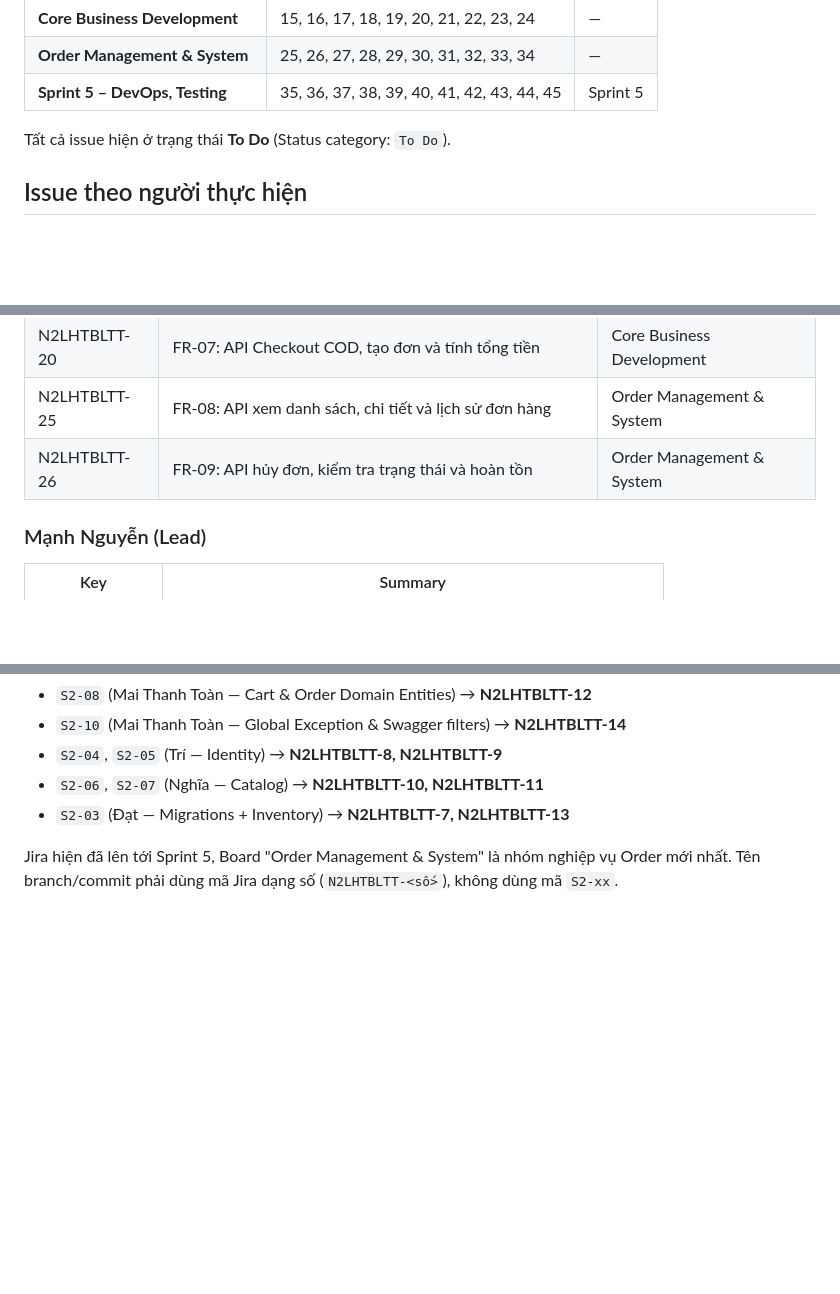
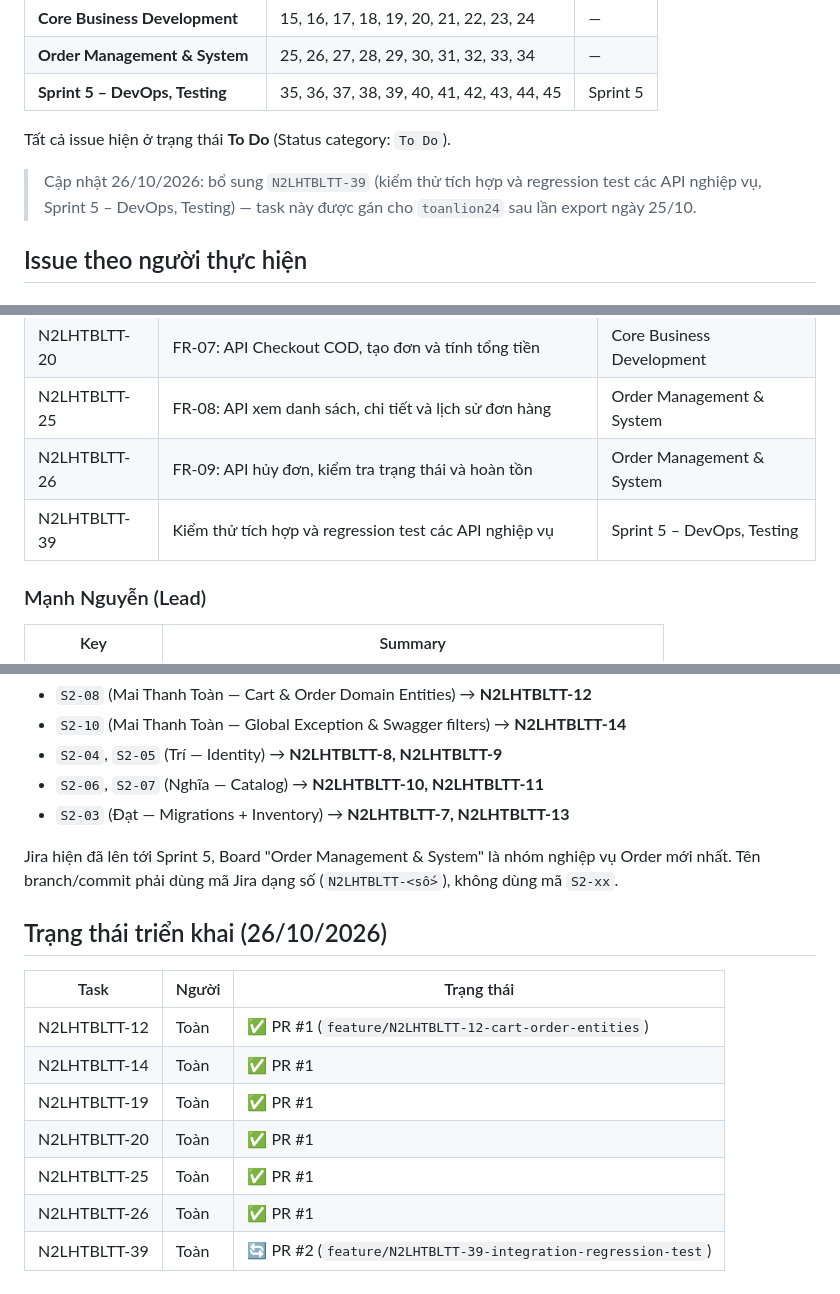
Before and after one commit to ndmanh0612/Nhom2-Lazy-Hethongbanletructuyen, a Markdown page: docs/JIRA_TASKS.md, 3 parts joined by grey strips. GitHub-like rendering; blank space fills up the shorter version.

Commit message:
docs(jira): bo sung task N2LHTBLTT-39 vao danh sach phan cong [N2LHTBLTT-12, N2LHTBLTT-14]
- Task 39 (Kiem thu tich hop va regression test cac API nghiep vu) duoc gan cho toanlion24 sau lan export 25/10
- Cap nhat bang trang thai trien khai, danh dau PR #1 va PR #2

Co-authored-by: Cursor <cursoragent@cursor.com>

```diff
--- a/docs/JIRA_TASKS.md
+++ b/docs/JIRA_TASKS.md
@@ -26,6 +26,9 @@
 
 Tất cả issue hiện ở trạng thái **To Do** (Status category: `To Do`).
 
+> Cập nhật 26/10/2026: bổ sung `N2LHTBLTT-39` (kiểm thử tích hợp và regression test các API nghiệp vụ,
+> Sprint 5 – DevOps, Testing) — task này được gán cho `toanlion24` sau lần export ngày 25/10.
+
 ## Issue theo người thực hiện
 
 ### Mai Thanh Toàn (`toanlion24`)
@@ -37,6 +40,7 @@ Tất cả issue hiện ở trạng thái **To Do** (Status category: `To Do`).
 | N2LHTBLTT-20 | FR-07: API Checkout COD, tạo đơn và tính tổng tiền | Core Business Development |
 | N2LHTBLTT-25 | FR-08: API xem danh sách, chi tiết và lịch sử đơn hàng | Order Management & System |
 | N2LHTBLTT-26 | FR-09: API hủy đơn, kiểm tra trạng thái và hoàn tồn | Order Management & System |
+| N2LHTBLTT-39 | Kiểm thử tích hợp và regression test các API nghiệp vụ | Sprint 5 – DevOps, Testing |
 
 ### Mạnh Nguyễn (Lead)
 | Key | Summary |
@@ -121,3 +125,15 @@ README trong repo ghi Sprint 2 với mã nội bộ `S2-03`…`S2-10`. Đối ch
 - `S2-03` (Đạt — Migrations + Inventory) → **N2LHTBLTT-7, N2LHTBLTT-13**
 
 Jira hiện đã lên tới Sprint 5, Board "Order Management & System" là nhóm nghiệp vụ Order mới nhất. Tên branch/commit phải dùng mã Jira dạng số (`N2LHTBLTT-<số>`), không dùng mã `S2-xx`.
+
+## Trạng thái triển khai (26/10/2026)
+
+| Task | Người | Trạng thái |
+|---|---|---|
+| N2LHTBLTT-12 | Toàn | ✅ PR #1 (`feature/N2LHTBLTT-12-cart-order-entities`) |
+| N2LHTBLTT-14 | Toàn | ✅ PR #1 |
+| N2LHTBLTT-19 | Toàn | ✅ PR #1 |
+| N2LHTBLTT-20 | Toàn | ✅ PR #1 |
+| N2LHTBLTT-25 | Toàn | ✅ PR #1 |
+| N2LHTBLTT-26 | Toàn | ✅ PR #1 |
+| N2LHTBLTT-39 | Toàn | 🔄 PR #2 (`feature/N2LHTBLTT-39-integration-regression-test`) |
```
